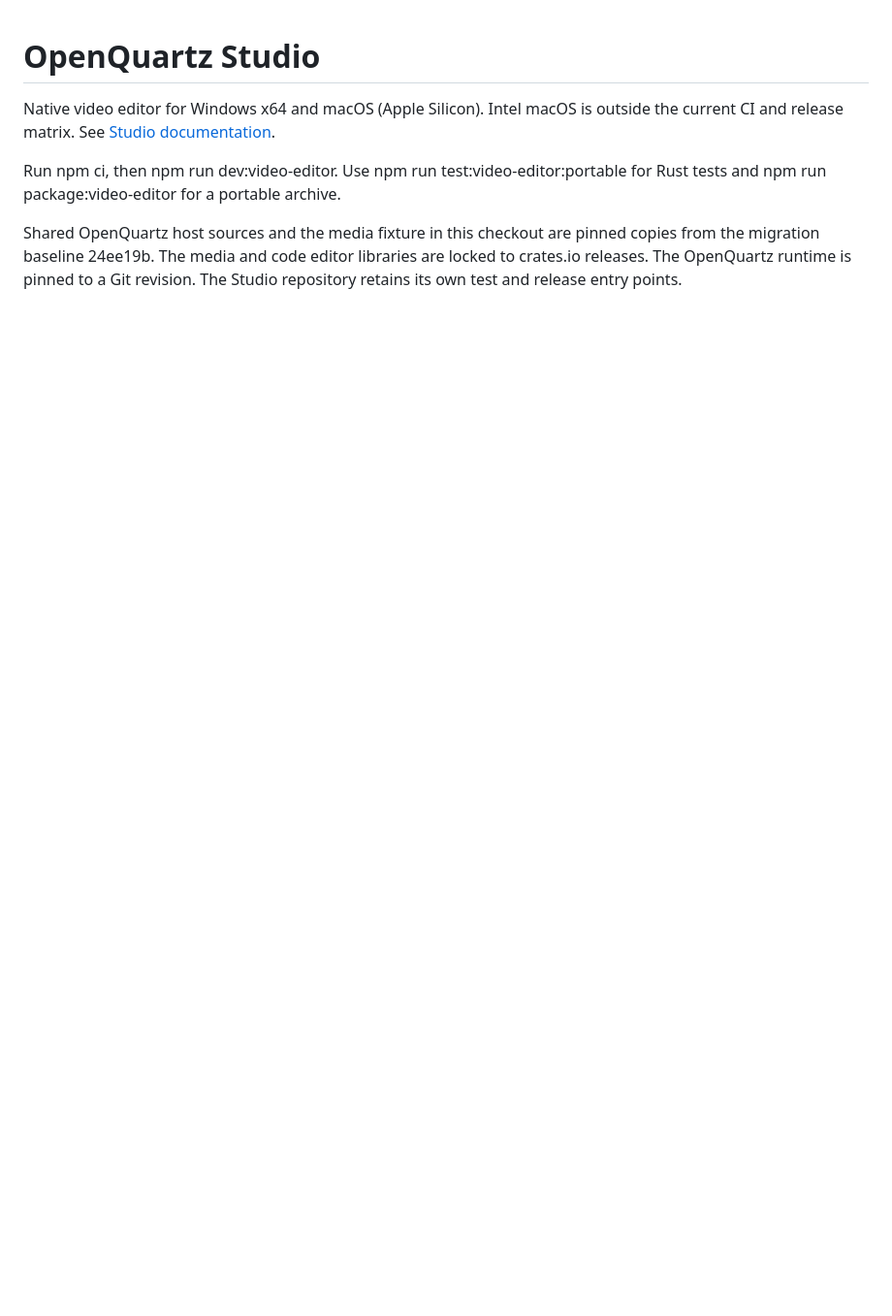
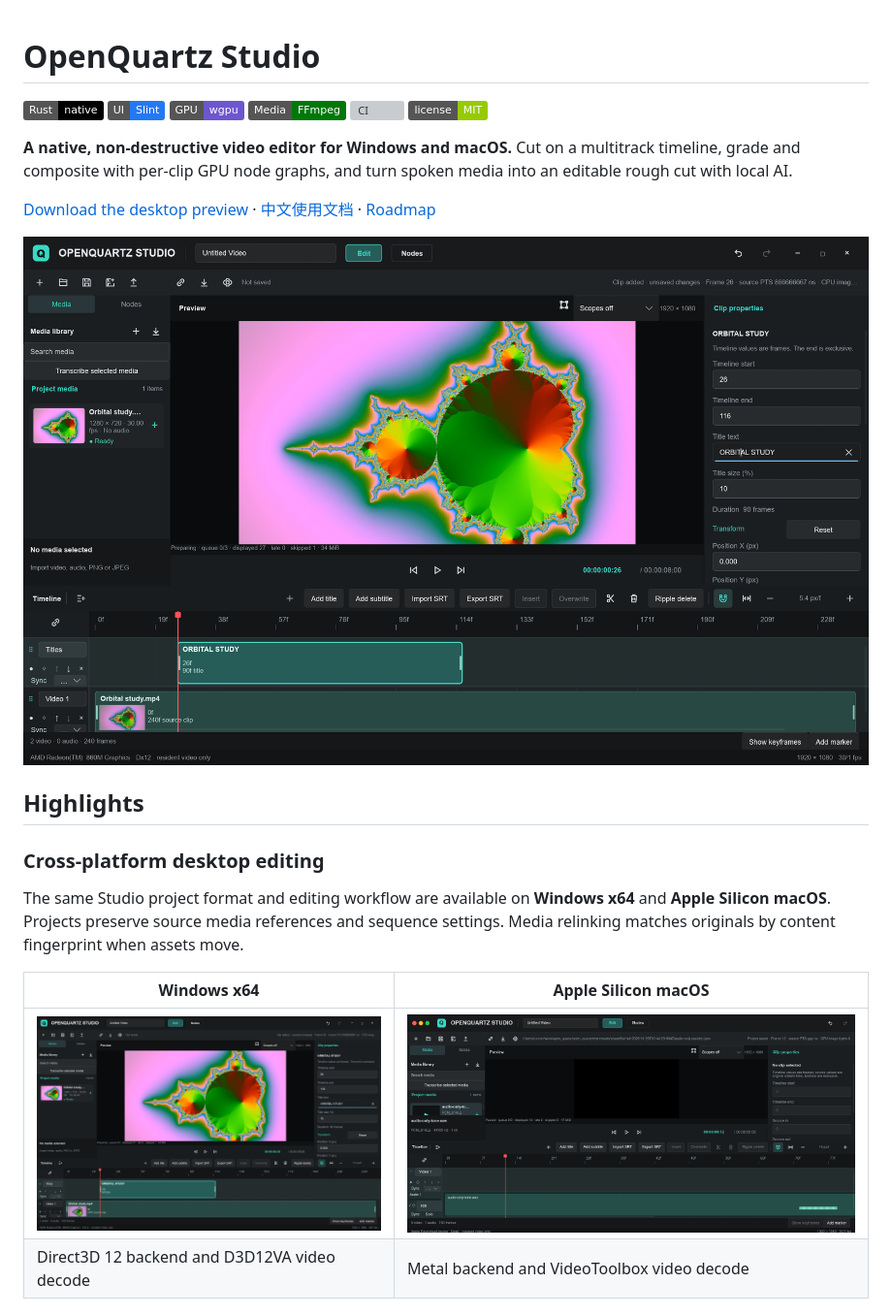
Before and after one commit to sanitor/oq-studio, a Markdown page: README.md, the part around one of its changes. Shown at 97% size. Drawn GitHub-style; pictures changed too: docs/images/studio-macos.png (added), docs/images/studio-windows.png (added); badges without logos; blank space fills up the shorter version; grey boxes are pictures that could not be loaded.

Commit message:
Document Studio highlights with native screenshots

```diff
--- a/README.md
+++ b/README.md
@@ -1,12 +1,21 @@
 # OpenQuartz Studio
 
-Native video editor for Windows x64 and macOS (Apple Silicon).
-Intel macOS is outside the current CI and release matrix.
-See [Studio documentation](apps/open_quartz_video_editor/README.md).
+[![Rust](https://img.shields.io/badge/Rust-native-000000?logo=rust)](https://www.rust-lang.org/) [![Slint](https://img.shields.io/badge/UI-Slint-2379F4)](https://slint.dev/) [![wgpu](https://img.shields.io/badge/GPU-wgpu-6E56CF)](https://wgpu.rs/) [![FFmpeg](https://img.shields.io/badge/Media-FFmpeg-007808?logo=ffmpeg)](https://ffmpeg.org/) [![CI](https://github.com/sanitor/oq-studio/actions/workflows/ci.yml/badge.svg?branch=master)](https://github.com/sanitor/oq-studio/actions/workflows/ci.yml) [![License: MIT](https://img.shields.io/badge/license-MIT-green)](LICENSE)
 
-Run npm ci, then npm run dev:video-editor. Use npm run test:video-editor:portable
-for Rust tests and npm run package:video-editor for a portable archive.
+**A native, non-destructive video editor for Windows and macOS.** Cut on a multitrack timeline, grade and composite with per-clip GPU node graphs, and turn spoken media into an editable rough cut with local AI.
 
-Shared OpenQuartz host sources and the media fixture in this checkout are pinned
-copies from the migration baseline 24ee19b. The media and code editor libraries are locked to crates.io releases. The OpenQuartz runtime is pinned to a Git revision.
-The Studio repository retains its own test and release entry points.
+[Download the desktop preview](https://github.com/sanitor/oq-studio/releases) · [中文使用文档](apps/open_quartz_video_editor/README.md) · [Roadmap](apps/open_quartz_video_editor/TODO.md)
+
+![OpenQuartz Studio editing the Orbital Study demo on Windows with a program monitor, media browser and layered timeline](docs/images/studio-windows.png)
+
+## Highlights
+
+### Cross-platform desktop editing
+
+The same Studio project format and editing workflow are available on **Windows x64** and **Apple Silicon macOS**. Projects preserve source media references and sequence settings. Media relinking matches originals by content fingerprint when assets move.
+
+| Windows x64 | Apple Silicon macOS |
+| --- | --- |
+| ![Studio on Windows with a multitrack timeline and Windows window controls](docs/images/studio-windows.png) | ![Studio on macOS with Metal shown in the status bar and an audio waveform on the timeline](docs/images/studio-macos.png) |
+| Direct3D 12 backend and D3D12VA video decode | Metal backend and VideoToolbox video decode |
+
```
Also changed, not shown: other parts of README.md (+54 -0 lines), docs/images/gpu-8k-preview.png (added), docs/images/local-transcription.png (added), docs/images/node-grading.png (added).
